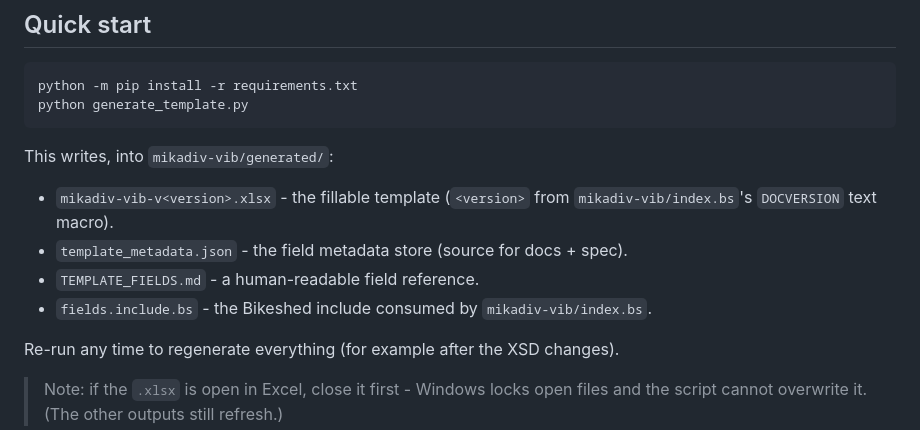
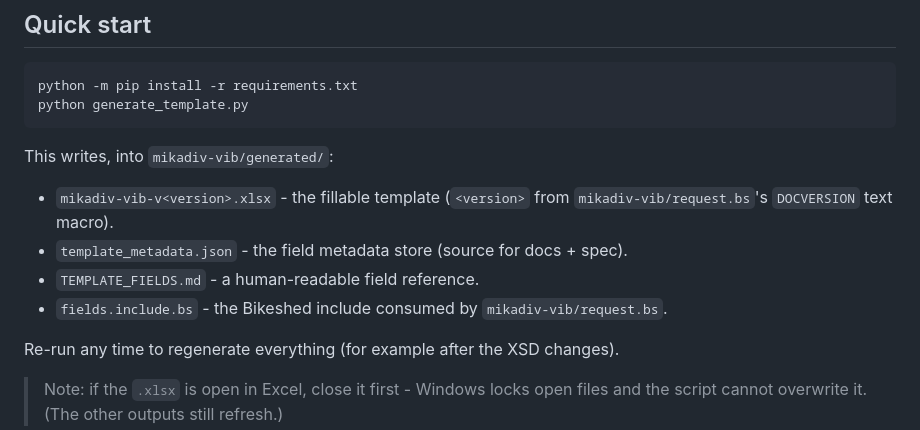
Before and after one commit to OpenFASTER-Standard/spec, a Markdown page: README.md, the part around one of its changes. GitHub-like rendering.

```diff
--- a/README.md
+++ b/README.md
@@ -203,10 +227,10 @@ python generate_template.py
 This writes, into `mikadiv-vib/generated/`:
 
 - `mikadiv-vib-v<version>.xlsx` - the fillable template (`<version>` from
-  `mikadiv-vib/index.bs`'s `DOCVERSION` text macro).
+  `mikadiv-vib/request.bs`'s `DOCVERSION` text macro).
 - `template_metadata.json` - the field metadata store (source for docs + spec).
 - `TEMPLATE_FIELDS.md` - a human-readable field reference.
-- `fields.include.bs` - the Bikeshed include consumed by `mikadiv-vib/index.bs`.
+- `fields.include.bs` - the Bikeshed include consumed by `mikadiv-vib/request.bs`.
 
 Re-run any time to regenerate everything (for example after the XSD changes).
 
```
Also changed, not shown: other parts of README.md (+54 -30 lines).
